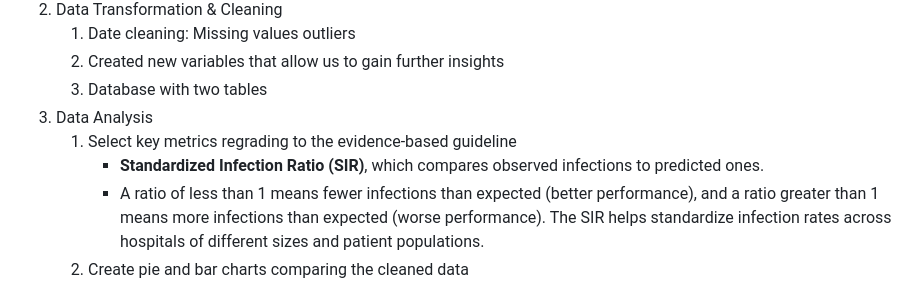
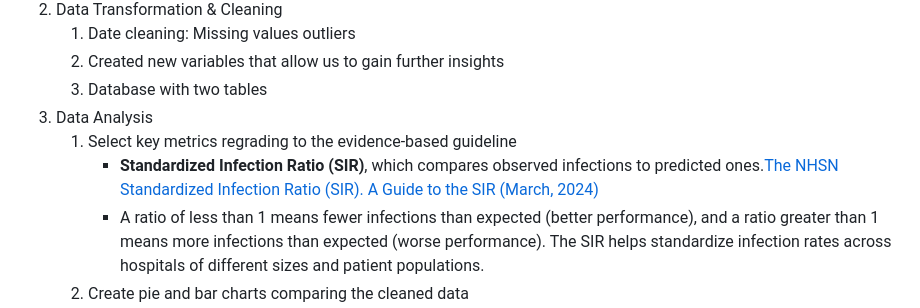
Before and after one commit to jsand424/Project-3, a Markdown page: README.md, the part around the change printed below. GitHub-like rendering.

Commit message:
Update Initial README.md

```diff
--- a/README.md
+++ b/README.md
@@ -67,7 +67,7 @@ ETA
    3) Database with two tables
 4. Data Analysis
    1) Select key metrics regrading to the evidence-based guideline
-      - **Standardized Infection Ratio (SIR)**, which compares observed infections to predicted ones.
+      - **Standardized Infection Ratio (SIR)**, which compares observed infections to predicted ones.[The NHSN Standardized Infection Ratio (SIR). A Guide to the SIR (March, 2024)](https://www.cdc.gov/nhsn/pdfs/ps-analysis-resources/nhsn-sir-guide.pdf)
       - A ratio of less than 1 means fewer infections than expected (better performance), and a ratio greater than 1 means more infections than expected (worse performance). The SIR helps standardize infection rates across hospitals of different sizes and patient populations.
    2) Create pie and bar charts comparing the cleaned data
       - States
```
Also changed, not shown: other parts of README.md (+2 -2 lines).
